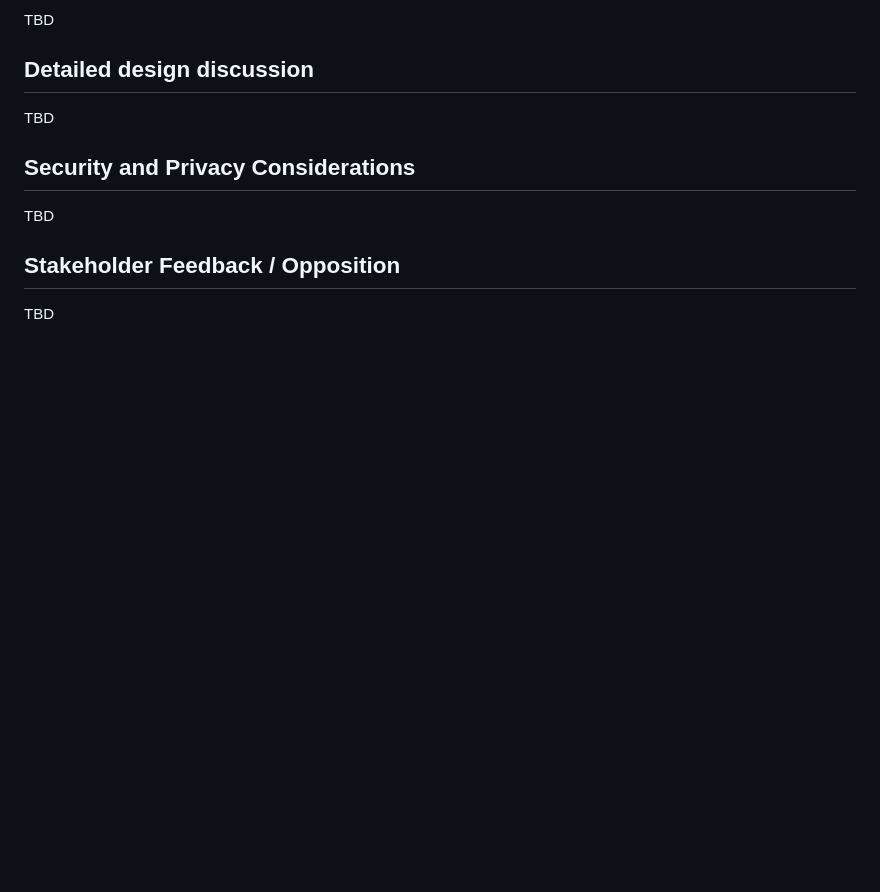
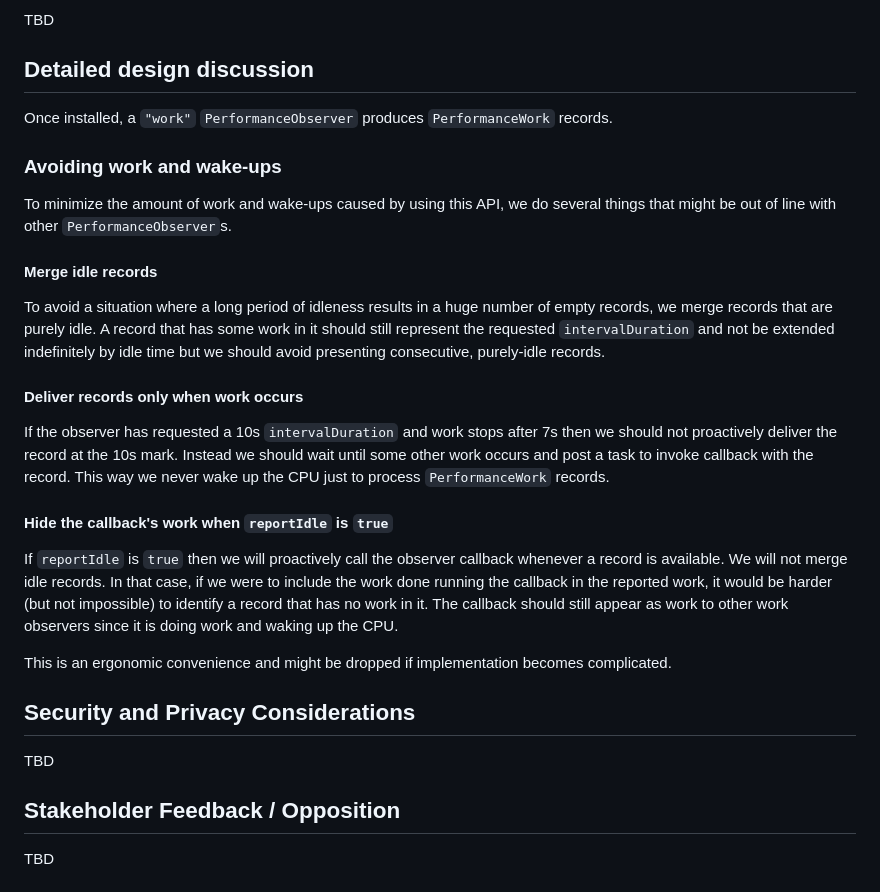
Before and after one commit to explainers-by-googlers/working-vs-idle, a Markdown page: README.md, the part around the change. Rendered like a GitHub page; blank space fills up the shorter version.

Commit message:
add detailed design

````diff
--- a/README.md
+++ b/README.md
@@ -595,22 +595,49 @@ TBD
 
 ## Detailed design discussion
 
-TBD
+Once installed, a `"work"` `PerformanceObserver`
+produces `PerformanceWork` records.
+
+### Avoiding work and wake-ups
+
+To minimize the amount of work and wake-ups
+caused by using this API,
+we do several things
+that might be out of line with other `PerformanceObserver`s.
+
+#### Merge idle records
+
+To avoid a situation where a long period of idleness results in a huge number of empty records,
+we merge records that are purely idle.
+A record that has some work in it should still represent the requested `intervalDuration` and not be extended indefinitely by idle time
+but we should avoid presenting consecutive, purely-idle records.
+
+#### Deliver records only when work occurs
+
+If the observer has requested a 10s `intervalDuration`
+and work stops after 7s
+then we should not proactively deliver the record at the 10s mark.
+Instead we should wait until some other work occurs
+and post a task to invoke callback with the record.
+This way we never wake up the CPU just to process `PerformanceWork` records.
+
+#### Hide the callback's work when `reportIdle` is `true`
+
+If `reportIdle` is `true` then we will proactively call the observer callback
+whenever a record is available.
+We will not merge idle records.
+In that case,
+if we were to include the work done running the callback
+in the reported work,
+it would be harder (but not impossible)
+to identify a record that has no work in it.
+The callback should still appear as work to other work observers
+since it is doing work and waking up the CPU.
+
+This is an ergonomic convenience
+and might be dropped if implementation becomes complicated.
+
 <!--
-### [Tricky design choice #1]
-
-[Talk through the tradeoffs in coming to the specific design point you want to make.]
-
-```js
-// Illustrated with example code.
-```
-
-[This may be an open question,
-in which case you should link to any active discussion threads.]
-
-### [Tricky design choice 2]
-
-[etc.]
 
 ## Considered alternatives
 
````
